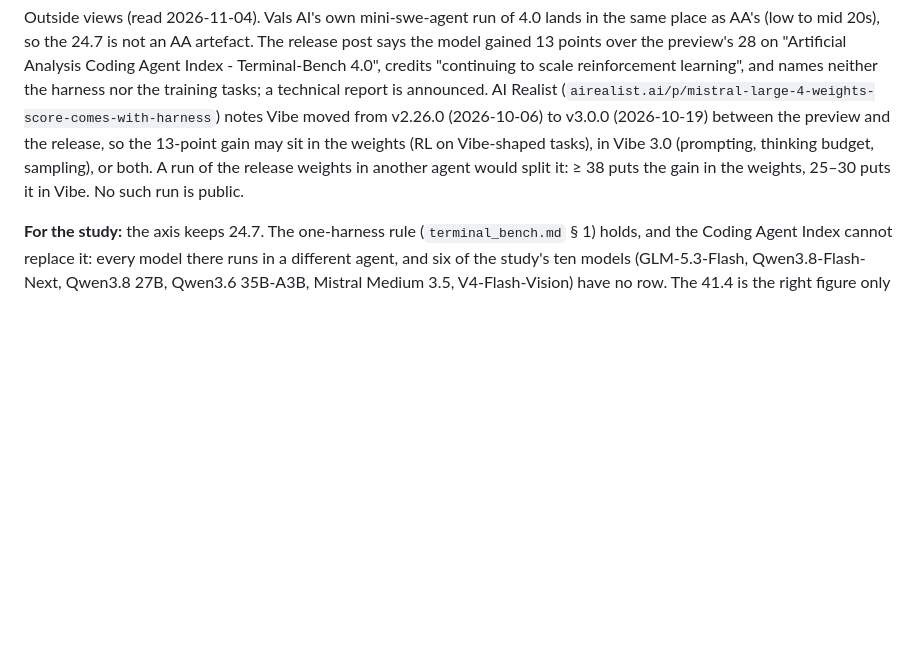
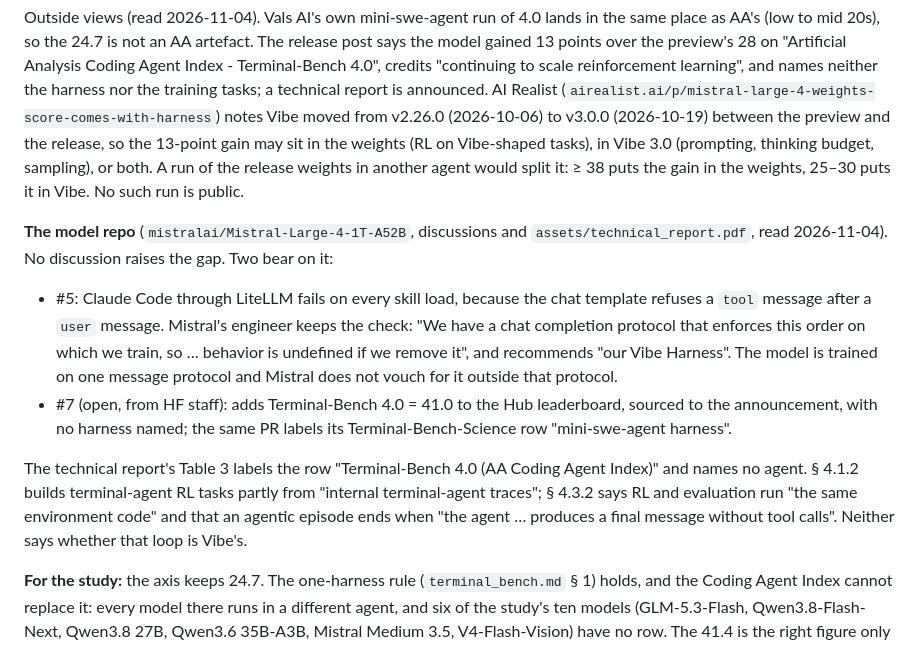
Before and after one commit to T0mSIlver/working-set, a Markdown page: research/model_mistral_large4.md, the part around the change. Rendered like a GitHub page; blank space fills up the shorter version.

Commit message:
Note what the Large 4 model repo says about the Vibe gap

```diff
--- a/research/model_mistral_large4.md
+++ b/research/model_mistral_large4.md
@@ -289,6 +289,26 @@ Vibe-shaped tasks), in Vibe 3.0 (prompting, thinking budget, sampling), or
 both. A run of the release weights in another agent would split it: ≥ 38
 puts the gain in the weights, 25–30 puts it in Vibe. No such run is public.
 
+**The model repo** (`mistralai/Mistral-Large-4-1T-A52B`, discussions and
+`assets/technical_report.pdf`, read 2026-11-04). No discussion raises the
+gap. Two bear on it:
+- #5: Claude Code through LiteLLM fails on every skill load, because the
+  chat template refuses a `tool` message after a `user` message. Mistral's
+  engineer keeps the check: "We have a chat completion protocol that enforces
+  this order on which we train, so … behavior is undefined if we remove it",
+  and recommends "our Vibe Harness". The model is trained on one message
+  protocol and Mistral does not vouch for it outside that protocol.
+- #7 (open, from HF staff): adds Terminal-Bench 4.0 = 41.0 to the Hub
+  leaderboard, sourced to the announcement, with no harness named; the same
+  PR labels its Terminal-Bench-Science row "mini-swe-agent harness".
+
+The technical report's Table 3 labels the row "Terminal-Bench 4.0 (AA Coding
+Agent Index)" and names no agent. § 4.1.2 builds terminal-agent RL tasks
+partly from "internal terminal-agent traces"; § 4.3.2 says RL and evaluation
+run "the same environment code" and that an agentic episode ends when "the
+agent … produces a final message without tool calls". Neither says whether
+that loop is Vibe's.
+
 **For the study:** the axis keeps 24.7. The one-harness rule
 (`terminal_bench.md` § 1) holds, and the Coding Agent Index cannot replace it:
 every model there runs in a different agent, and six of the study's ten
```
